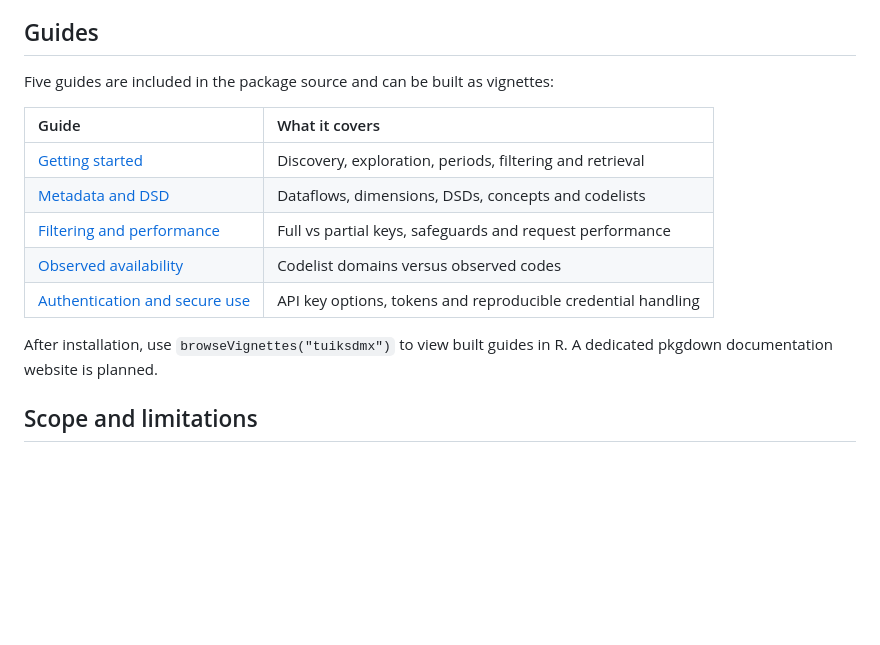
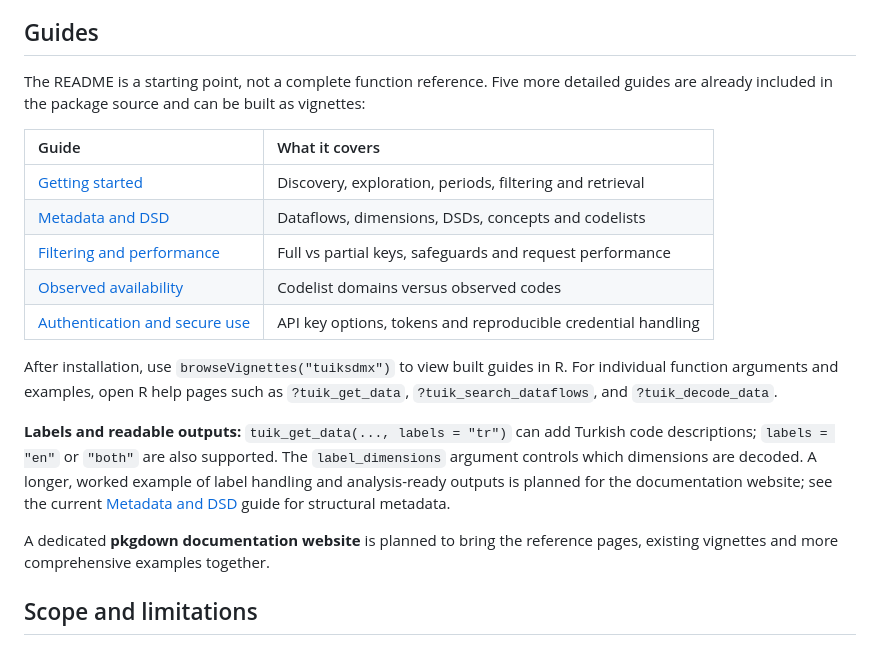
Before and after one commit to MFatihTuzen/tuiksdmx, a Markdown page: README.md, the part around one of its changes. Rendered like a GitHub page; blank space fills up the shorter version.

```diff
--- a/README.md
+++ b/README.md
@@ -179,7 +206,7 @@ Response times can vary considerably. Selected development requests took approxi
 
 ## Guides
 
-Five guides are included in the package source and can be built as vignettes:
+The README is a starting point, not a complete function reference. Five more detailed guides are already included in the package source and can be built as vignettes:
 
 | Guide | What it covers |
 |:--|:--|
@@ -189,7 +216,11 @@ Five guides are included in the package source and can be built as vignettes:
 | [Observed availability](vignettes/observed-availability.Rmd) | Codelist domains versus observed codes |
 | [Authentication and secure use](vignettes/authentication.Rmd) | API key options, tokens and reproducible credential handling |
 
-After installation, use `browseVignettes("tuiksdmx")` to view built guides in R. A dedicated pkgdown documentation website is planned.
+After installation, use `browseVignettes("tuiksdmx")` to view built guides in R. For individual function arguments and examples, open R help pages such as `?tuik_get_data`, `?tuik_search_dataflows`, and `?tuik_decode_data`.
+
+**Labels and readable outputs:** `tuik_get_data(..., labels = "tr")` can add Turkish code descriptions; `labels = "en"` or `"both"` are also supported. The `label_dimensions` argument controls which dimensions are decoded. A longer, worked example of label handling and analysis-ready outputs is planned for the documentation website; see the current [Metadata and DSD](vignettes/metadata-and-dsd.Rmd) guide for structural metadata.
+
+A dedicated **pkgdown documentation website** is planned to bring the reference pages, existing vignettes and more comprehensive examples together.
 
 ## Scope and limitations
 
```
Also changed, not shown: other parts of README.md (+33 -6 lines).
